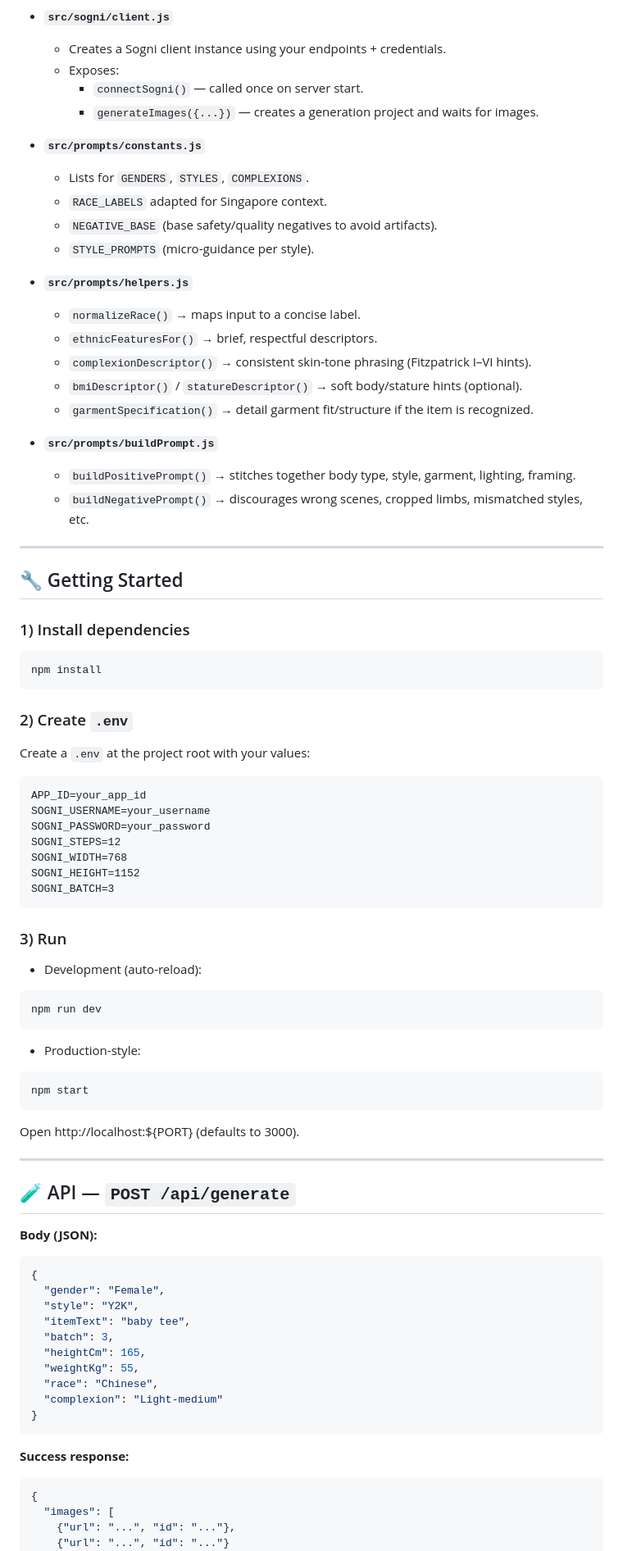
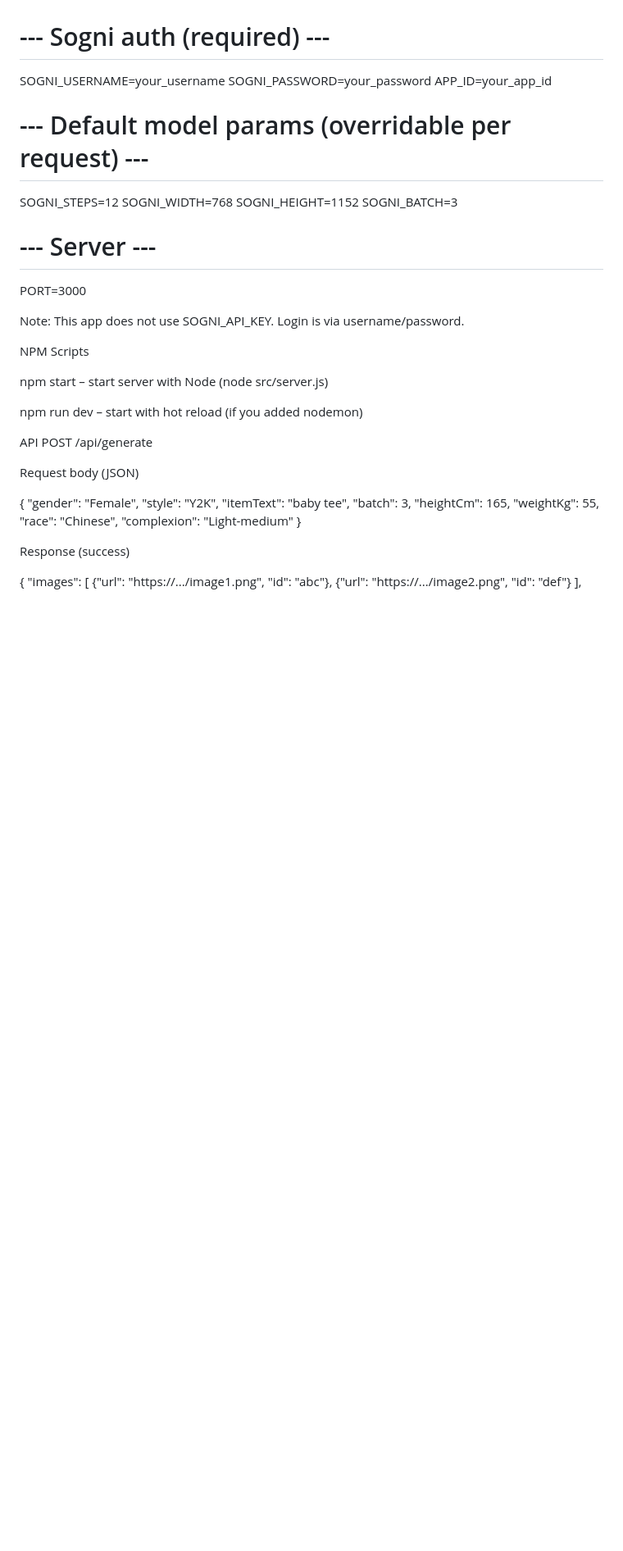
Before and after one commit to AKrey21/SogniWardrobe, a Markdown page: README.md, the part around the change printed below. Shown: that part at 82% size. GitHub-like rendering; blank space fills up the shorter version.

````diff
--- a/README.md
+++ b/README.md
@@ -75,65 +92,31 @@ project-root/
-- **`src/sogni/client.js`**
-  - Creates a Sogni client instance using your endpoints + credentials.
-  - Exposes:
-    - `connectSogni()` — called once on server start.
-    - `generateImages({...})` — creates a generation project and waits for images.
-
-- **`src/prompts/constants.js`**
-  - Lists for `GENDERS`, `STYLES`, `COMPLEXIONS`.
-  - `RACE_LABELS` adapted for Singapore context.
-  - `NEGATIVE_BASE` (base safety/quality negatives to avoid artifacts).
-  - `STYLE_PROMPTS` (micro-guidance per style).
-
-- **`src/prompts/helpers.js`**
-  - `normalizeRace()` → maps input to a concise label.
-  - `ethnicFeaturesFor()` → brief, respectful descriptors.
-  - `complexionDescriptor()` → consistent skin-tone phrasing (Fitzpatrick I–VI hints).
-  - `bmiDescriptor()` / `statureDescriptor()` → soft body/stature hints (optional).
-  - `garmentSpecification()` → detail garment fit/structure if the item is recognized.
-
-- **`src/prompts/buildPrompt.js`**
-  - `buildPositivePrompt()` → stitches together body type, style, garment, lighting, framing.
-  - `buildNegativePrompt()` → discourages wrong scenes, cropped limbs, mismatched styles, etc.
-
----
-
-## 🔧 Getting Started
-
-### 1) Install dependencies
-```bash
-npm install
-```
-
-### 2) Create `.env`
-Create a `.env` at the project root with your values:
-```
-APP_ID=your_app_id
+# --- Sogni auth (required) ---
 SOGNI_USERNAME=your_username
 SOGNI_PASSWORD=your_password
+APP_ID=your_app_id
+
+# --- Default model params (overridable per request) ---
 SOGNI_STEPS=12
 SOGNI_WIDTH=768
 SOGNI_HEIGHT=1152
 SOGNI_BATCH=3
-```
 
-### 3) Run
-- Development (auto-reload):
-```bash
-npm run dev
-```
-- Production-style:
-```bash
-npm start
-```
+# --- Server ---
+PORT=3000
 
-Open http://localhost:${PORT}  (defaults to 3000).
 
----
+Note: This app does not use SOGNI_API_KEY. Login is via username/password.
 
-## 🧪 API — `POST /api/generate`
+NPM Scripts
 
-**Body (JSON):**
-```json
+npm start – start server with Node (node src/server.js)
+
+npm run dev – start with hot reload (if you added nodemon)
+
+API
+POST /api/generate
+
+Request body (JSON)
+
 {
   "gender": "Female",
   "style": "Y2K",
@@ -144,13 +127,13 @@ Open http://localhost:${PORT}  (defaults to 3000).
   "race": "Chinese",
   "complexion": "Light-medium"
 }
-```
 
-**Success response:**
-```json
+
+Response (success)
+
 {
   "images": [
-    {"url": "...", "id": "..."},
-    {"url": "...", "id": "..."}
+    {"url": "https://.../image1.png", "id": "abc"},
+    {"url": "https://.../image2.png", "id": "def"}
   ],
   "meta": {
````
Also changed, not shown: other parts of README.md (+107 -101 lines).
